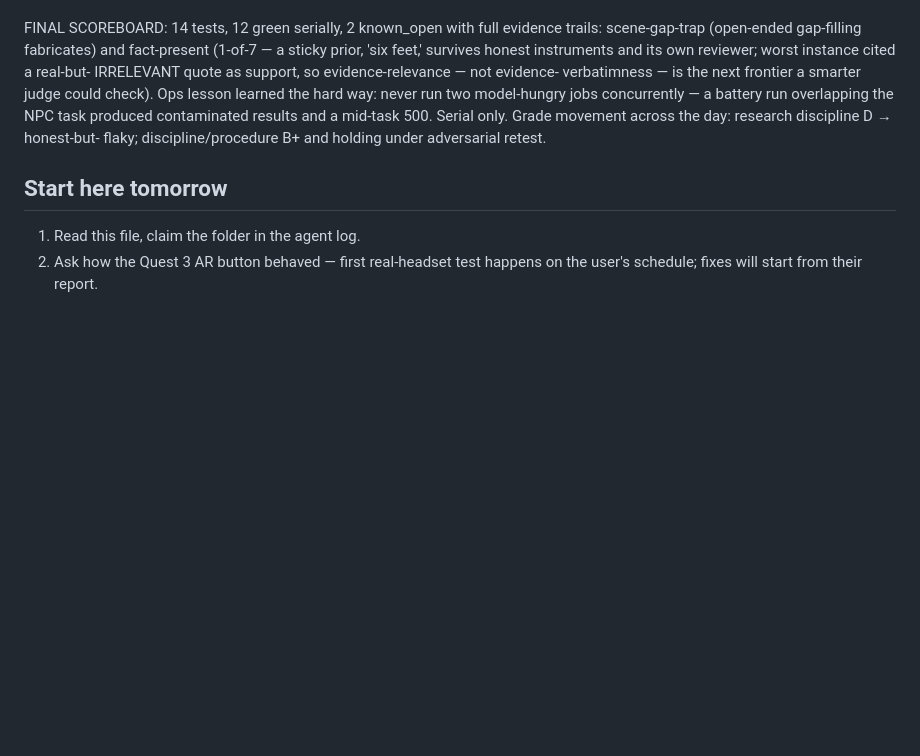
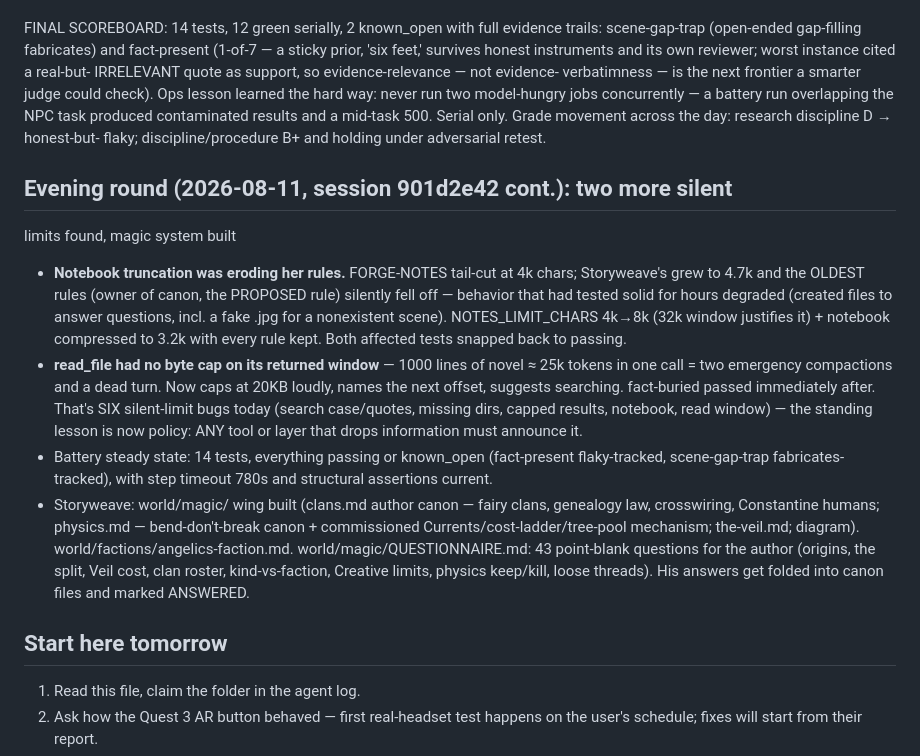
Before and after one commit to Tabulanis/forge, a Markdown page: HANDOFF.md, the part around the change. GitHub-like rendering; blank space fills up the shorter version.

Commit message:
handoff: evening round — notebook truncation, read cap, magic wing, questionnaire
Co-Authored-By: Claude Fable 5 <noreply@anthropic.com>

```diff
--- a/HANDOFF.md
+++ b/HANDOFF.md
@@ -339,6 +339,35 @@ contaminated results and a mid-task 500. Serial only.
 Grade movement across the day: research discipline D → honest-but-
 flaky; discipline/procedure B+ and holding under adversarial retest.
 
+## Evening round (2026-08-11, session 901d2e42 cont.): two more silent
+limits found, magic system built
+
+- **Notebook truncation was eroding her rules.** FORGE-NOTES tail-cut
+  at 4k chars; Storyweave's grew to 4.7k and the OLDEST rules (owner of
+  canon, the PROPOSED rule) silently fell off — behavior that had
+  tested solid for hours degraded (created files to answer questions,
+  incl. a fake .jpg for a nonexistent scene). NOTES_LIMIT_CHARS 4k→8k
+  (32k window justifies it) + notebook compressed to 3.2k with every
+  rule kept. Both affected tests snapped back to passing.
+- **read_file had no byte cap on its returned window** — 1000 lines of
+  novel ≈ 25k tokens in one call = two emergency compactions and a dead
+  turn. Now caps at 20KB loudly, names the next offset, suggests
+  searching. fact-buried passed immediately after. That's SIX
+  silent-limit bugs today (search case/quotes, missing dirs, capped
+  results, notebook, read window) — the standing lesson is now policy:
+  ANY tool or layer that drops information must announce it.
+- Battery steady state: 14 tests, everything passing or known_open
+  (fact-present flaky-tracked, scene-gap-trap fabricates-tracked), with
+  step timeout 780s and structural assertions current.
+- Storyweave: world/magic/ wing built (clans.md author canon — fairy
+  clans, genealogy law, crosswiring, Constantine humans; physics.md —
+  bend-don't-break canon + commissioned Currents/cost-ladder/tree-pool
+  mechanism; the-veil.md; diagram). world/factions/angelics-faction.md.
+  world/magic/QUESTIONNAIRE.md: 43 point-blank questions for the author
+  (origins, the split, Veil cost, clan roster, kind-vs-faction, Creative
+  limits, physics keep/kill, loose threads). His answers get folded into
+  canon files and marked ANSWERED.
+
 ## Start here tomorrow
 
 1. Read this file, claim the folder in the agent log.
```
